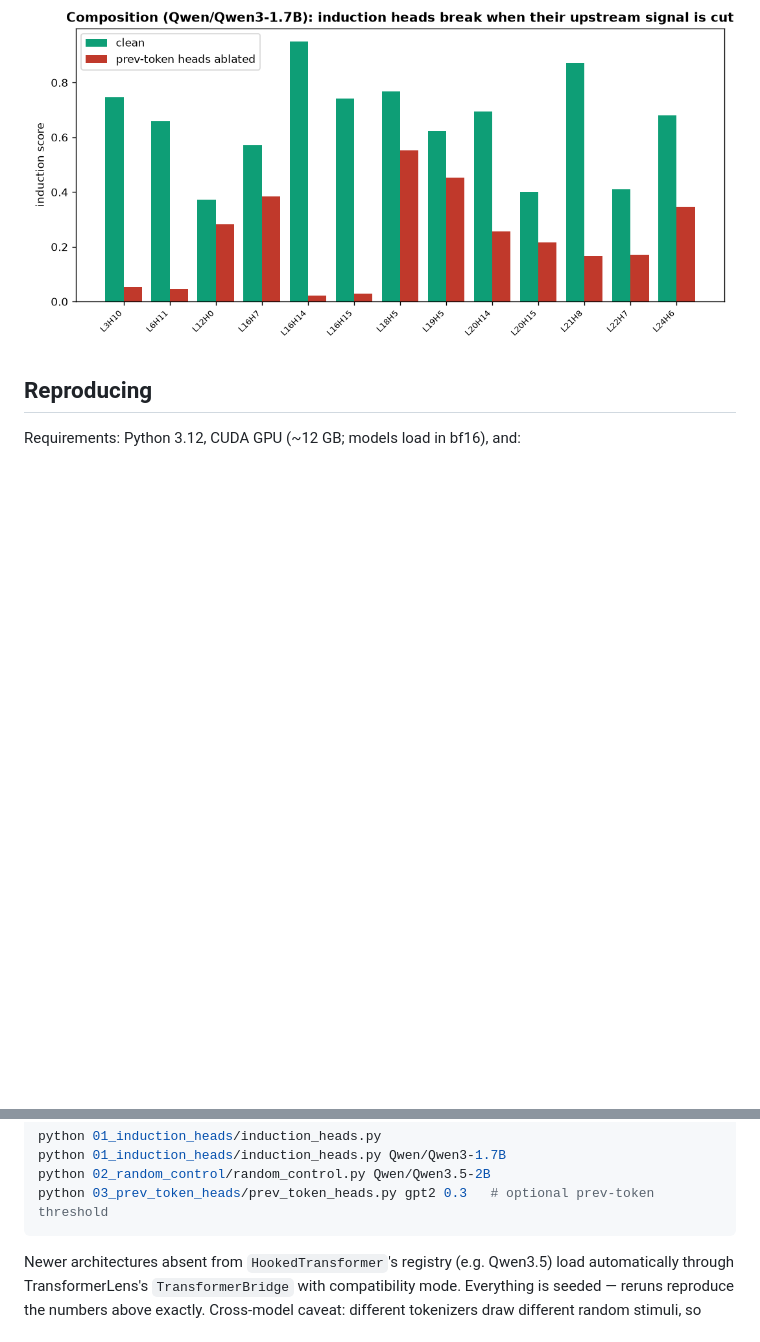
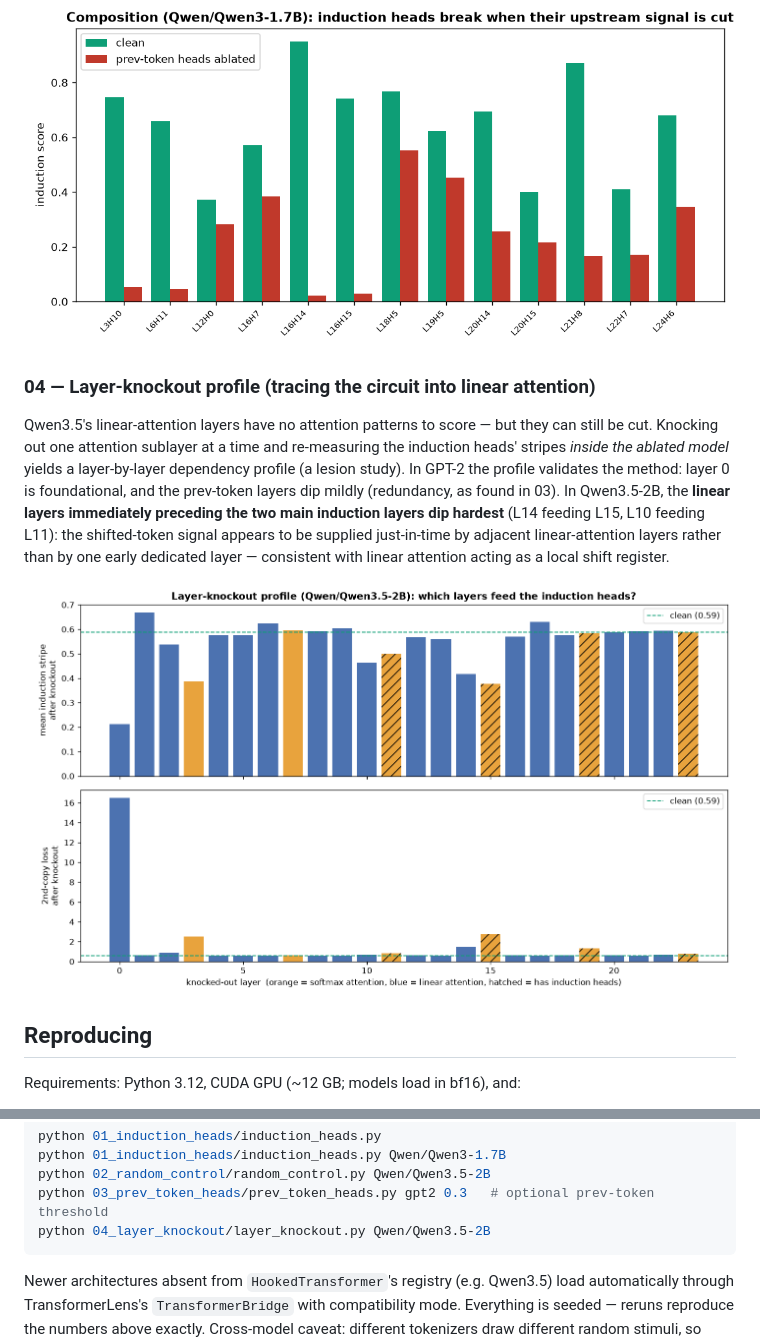
Before and after one commit to GeoNicol/mech-interp, a Markdown page: README.md, 2 parts joined by grey strips. Rendered like a GitHub page; blank space fills up the shorter version.

Commit message:
docs: add experiment 04 to README
Co-Authored-By: Claude Fable 5 <noreply@anthropic.com>
Claude-Session: https://claude.ai/code/session_013pLRDp94NnYfZ2nxPmqTQ9

````diff
--- a/README.md
+++ b/README.md
@@ -70,6 +70,20 @@ CLI arg), while Qwen3.5-2B has no softmax prev-token heads at all.
 
 ![Composition, Qwen3-1.7B](03_prev_token_heads/results/composition_5_scores_Qwen3-1_7B.png)
 
+### 04 — Layer-knockout profile (tracing the circuit into linear attention)
+
+Qwen3.5's linear-attention layers have no attention patterns to score — but they can
+still be cut. Knocking out one attention sublayer at a time and re-measuring the
+induction heads' stripes *inside the ablated model* yields a layer-by-layer dependency
+profile (a lesion study). In GPT-2 the profile validates the method: layer 0 is
+foundational, and the prev-token layers dip mildly (redundancy, as found in 03). In
+Qwen3.5-2B, the **linear layers immediately preceding the two main induction layers dip
+hardest** (L14 feeding L15, L10 feeding L11): the shifted-token signal appears to be
+supplied just-in-time by adjacent linear-attention layers rather than by one early
+dedicated layer — consistent with linear attention acting as a local shift register.
+
+![Knockout profile, Qwen3.5-2B](04_layer_knockout/results/knockout_7_profile_Qwen3_5-2B.png)
+
 ## Reproducing
 
 Requirements: Python 3.12, CUDA GPU (~12 GB; models load in bf16), and:
@@ -86,6 +100,7 @@ python 01_induction_heads/induction_heads.py
 python 01_induction_heads/induction_heads.py Qwen/Qwen3-1.7B
 python 02_random_control/random_control.py Qwen/Qwen3.5-2B
 python 03_prev_token_heads/prev_token_heads.py gpt2 0.3   # optional prev-token threshold
+python 04_layer_knockout/layer_knockout.py Qwen/Qwen3.5-2B
 ```
 
 Newer architectures absent from `HookedTransformer`'s registry (e.g. Qwen3.5) load
````
